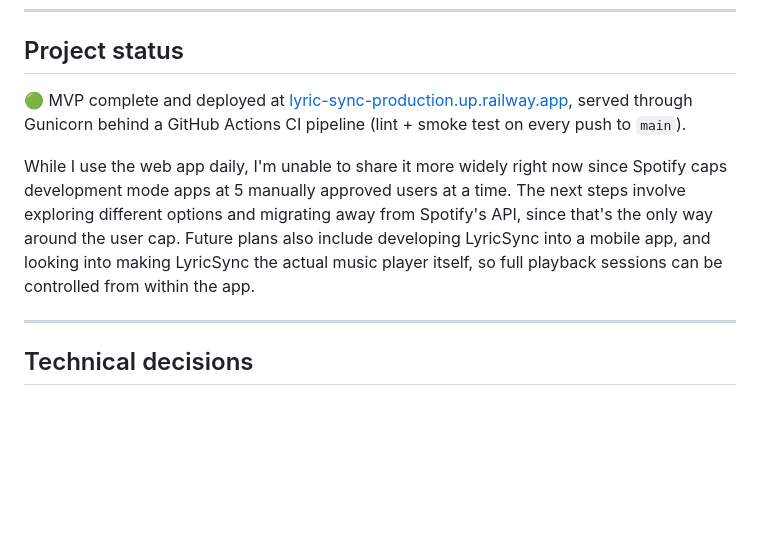
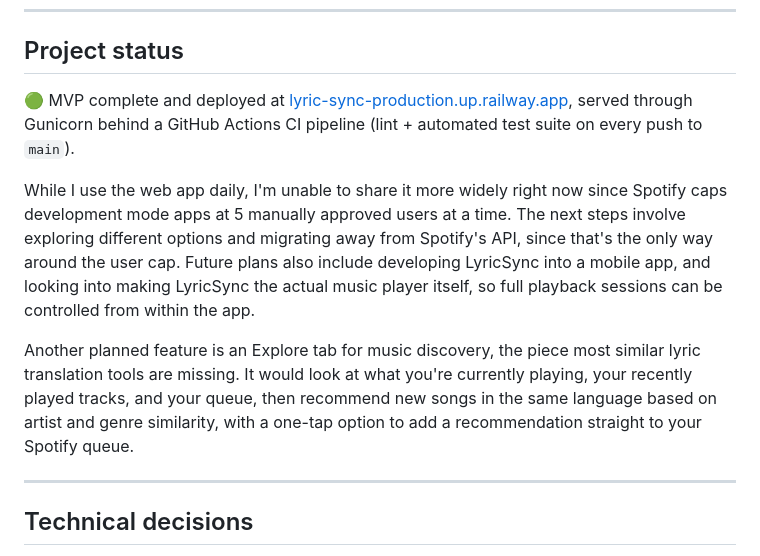
Before and after one commit to chaitanya-arora/lyric-sync, a Markdown page: README.md, the part around one of its changes. GitHub-like rendering; blank space fills up the shorter version.

```diff
--- a/README.md
+++ b/README.md
@@ -102,9 +104,11 @@ python app.py
 
 ## Project status
 
-🟢 MVP complete and deployed at [lyric-sync-production.up.railway.app](https://lyric-sync-production.up.railway.app), served through Gunicorn behind a GitHub Actions CI pipeline (lint + smoke test on every push to `main`).
+🟢 MVP complete and deployed at [lyric-sync-production.up.railway.app](https://lyric-sync-production.up.railway.app), served through Gunicorn behind a GitHub Actions CI pipeline (lint + automated test suite on every push to `main`).
 
 While I use the web app daily, I'm unable to share it more widely right now since Spotify caps development mode apps at 5 manually approved users at a time. The next steps involve exploring different options and migrating away from Spotify's API, since that's the only way around the user cap. Future plans also include developing LyricSync into a mobile app, and looking into making LyricSync the actual music player itself, so full playback sessions can be controlled from within the app.
+
+Another planned feature is an Explore tab for music discovery, the piece most similar lyric translation tools are missing. It would look at what you're currently playing, your recently played tracks, and your queue, then recommend new songs in the same language based on artist and genre similarity, with a one-tap option to add a recommendation straight to your Spotify queue.
 
 ---
 
```
Also changed, not shown: other parts of README.md (+4 -2 lines).
